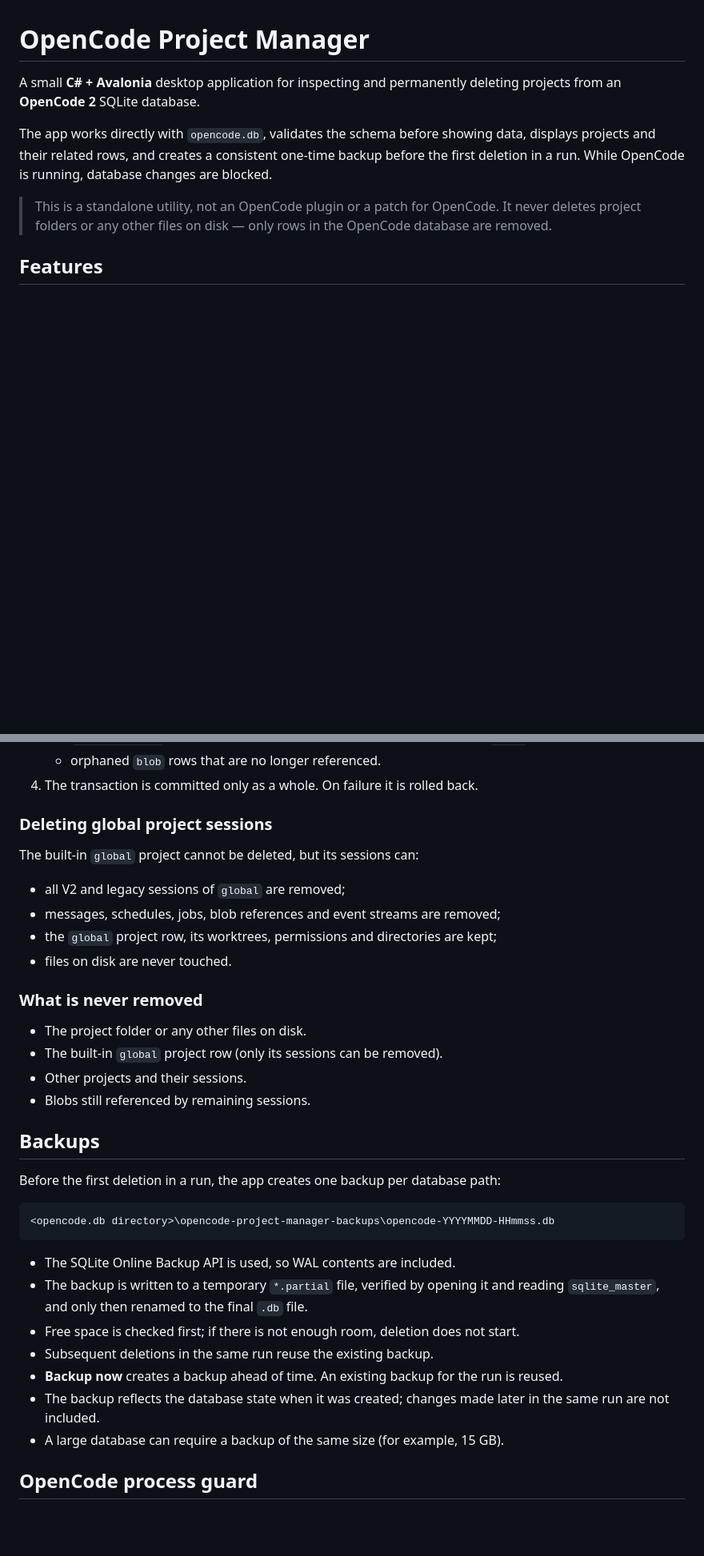
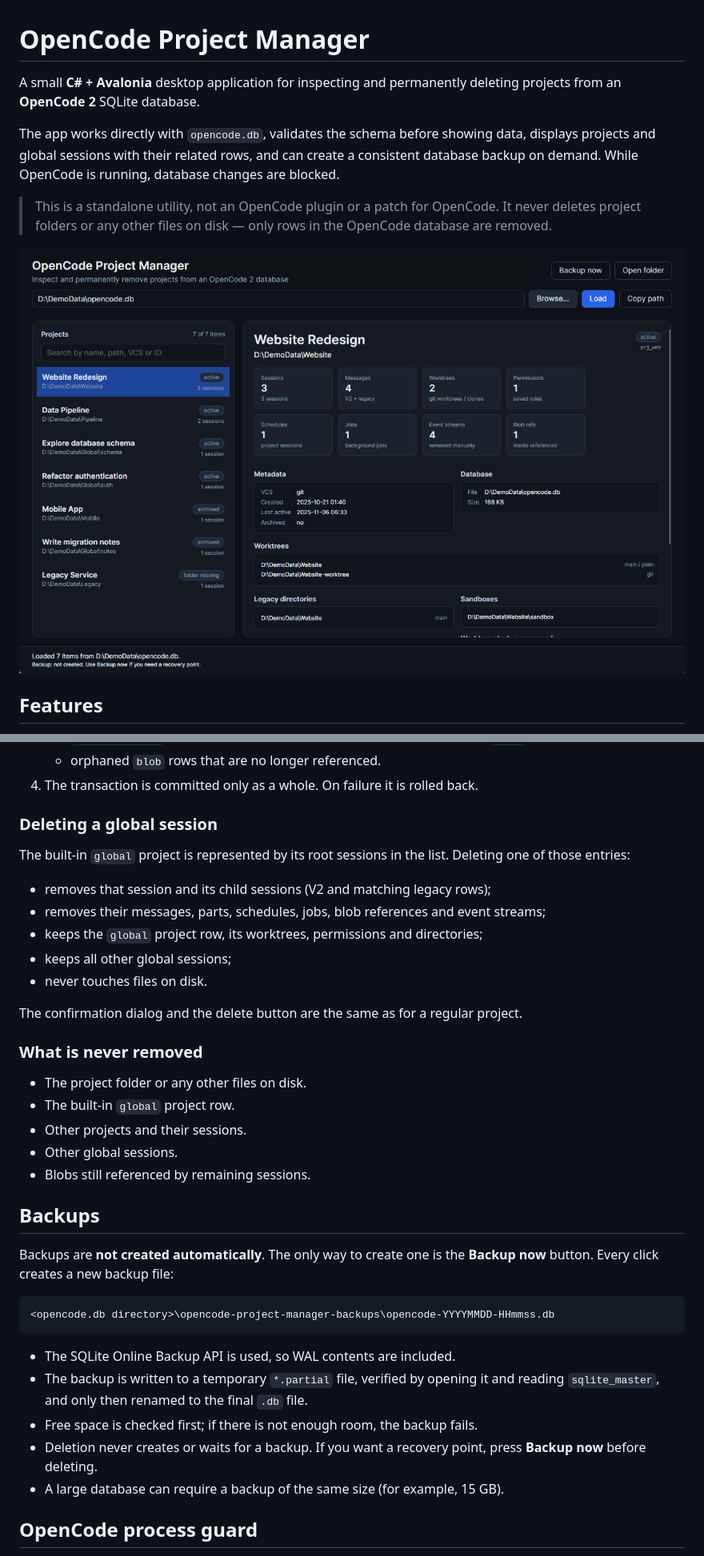
Before and after one commit to Detrav/OpenCode.ProjectManager, a Markdown page: README.md, 2 parts joined by grey strips. Shown at 80% size. Rendered like a GitHub page; pictures changed too: docs/screenshot.png (added); blank space fills up the shorter version.

Commit message:
* fixed backup, added screenshot, fix global sessions

````diff
--- a/README.md
+++ b/README.md
@@ -2,9 +2,11 @@
 
 A small **C# + Avalonia** desktop application for inspecting and permanently deleting projects from an **OpenCode 2** SQLite database.
 
-The app works directly with `opencode.db`, validates the schema before showing data, displays projects and their related rows, and creates a consistent one-time backup before the first deletion in a run. While OpenCode is running, database changes are blocked.
+The app works directly with `opencode.db`, validates the schema before showing data, displays projects and global sessions with their related rows, and can create a consistent database backup on demand. While OpenCode is running, database changes are blocked.
 
 > This is a standalone utility, not an OpenCode plugin or a patch for OpenCode. It never deletes project folders or any other files on disk — only rows in the OpenCode database are removed.
+
+![OpenCode Project Manager](docs/screenshot.png)
 
 ## Features
 
@@ -109,25 +114,29 @@ If validation fails, the app shows an error with the missing tables, columns or
    - orphaned `blob` rows that are no longer referenced.
 4. The transaction is committed only as a whole. On failure it is rolled back.
 
-### Deleting global project sessions
+### Deleting a global session
 
-The built-in `global` project cannot be deleted, but its sessions can:
+The built-in `global` project is represented by its root sessions in the list. Deleting one of those entries:
 
-- all V2 and legacy sessions of `global` are removed;
-- messages, schedules, jobs, blob references and event streams are removed;
-- the `global` project row, its worktrees, permissions and directories are kept;
-- files on disk are never touched.
+- removes that session and its child sessions (V2 and matching legacy rows);
+- removes their messages, parts, schedules, jobs, blob references and event streams;
+- keeps the `global` project row, its worktrees, permissions and directories;
+- keeps all other global sessions;
+- never touches files on disk.
+
+The confirmation dialog and the delete button are the same as for a regular project.
 
 ### What is never removed
 
 - The project folder or any other files on disk.
-- The built-in `global` project row (only its sessions can be removed).
+- The built-in `global` project row.
 - Other projects and their sessions.
+- Other global sessions.
 - Blobs still referenced by remaining sessions.
 
 ## Backups
 
-Before the first deletion in a run, the app creates one backup per database path:
+Backups are **not created automatically**. The only way to create one is the **Backup now** button. Every click creates a new backup file:
 
 ```text
 <opencode.db directory>\opencode-project-manager-backups\opencode-YYYYMMDD-HHmmss.db
@@ -135,10 +144,8 @@ Before the first deletion in a run, the app creates one backup per database path
 
 - The SQLite Online Backup API is used, so WAL contents are included.
 - The backup is written to a temporary `*.partial` file, verified by opening it and reading `sqlite_master`, and only then renamed to the final `.db` file.
-- Free space is checked first; if there is not enough room, deletion does not start.
-- Subsequent deletions in the same run reuse the existing backup.
-- **Backup now** creates a backup ahead of time. An existing backup for the run is reused.
-- The backup reflects the database state when it was created; changes made later in the same run are not included.
+- Free space is checked first; if there is not enough room, the backup fails.
+- Deletion never creates or waits for a backup. If you want a recovery point, press **Backup now** before deleting.
 - A large database can require a backup of the same size (for example, 15 GB).
 
 ## OpenCode process guard
````
Also changed, not shown: other parts of README.md (+9 -6 lines), 12 other files.
